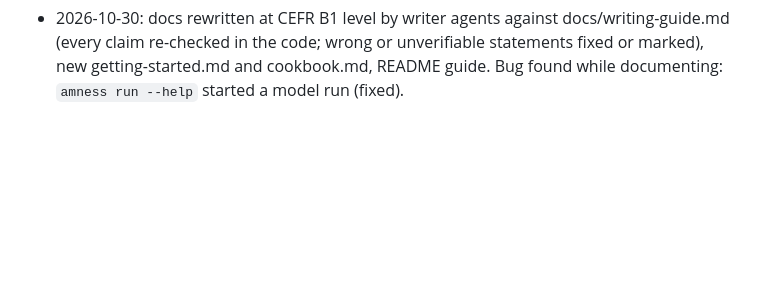
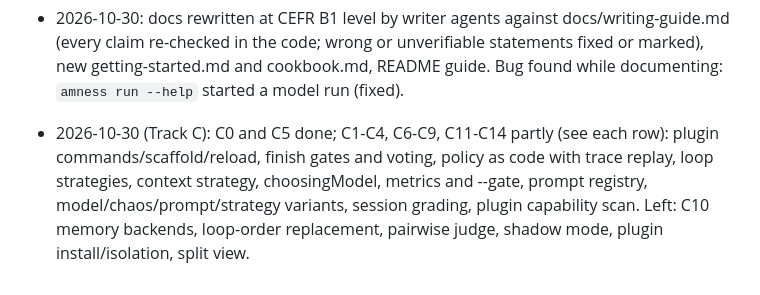
Before and after one commit to amirsdream/Amness, a Markdown page: ROADMAP.md, the part around one of its changes. GitHub-like rendering; blank space fills up the shorter version.

Commit message:
roadmap: Track C status

```diff
--- a/ROADMAP.md
+++ b/ROADMAP.md
@@ -437,3 +437,4 @@ Newest first. When an item is finished, tick it above and add one line here with
 - 2026-10-30: hard eval suite, /budget /lsp /approver, sidebar budget, running cards closed at turn end, OpenAI compactAt, CHANGELOG, require-sandbox CI check, subagent steps nested inside their card (parent ids), shared rate limiter (Retry-After, AIMD concurrency, quota errors not retried), maxConcurrent. See docs/budgets.md.
 - 2026-10-30: plugins (C0): src/plugins.ts, PreModel/PostModel events, eval --plugin/--cases file.ts, /plugins, docs/plugins.md, examples/plugins/house-rules.ts; Track C added to the roadmap.
 - 2026-10-30: docs rewritten at CEFR B1 level by writer agents against docs/writing-guide.md (every claim re-checked in the code; wrong or unverifiable statements fixed or marked), new getting-started.md and cookbook.md, README guide. Bug found while documenting: `amness run --help` started a model run (fixed).
+- 2026-10-30 (Track C): C0 and C5 done; C1-C4, C6-C9, C11-C14 partly (see each row): plugin commands/scaffold/reload, finish gates and voting, policy as code with trace replay, loop strategies, context strategy, choosingModel, metrics and --gate, prompt registry, model/chaos/prompt/strategy variants, session grading, plugin capability scan. Left: C10 memory backends, loop-order replacement, pairwise judge, shadow mode, plugin install/isolation, split view.
```
Also changed, not shown: other parts of ROADMAP.md (+14 -14 lines).
